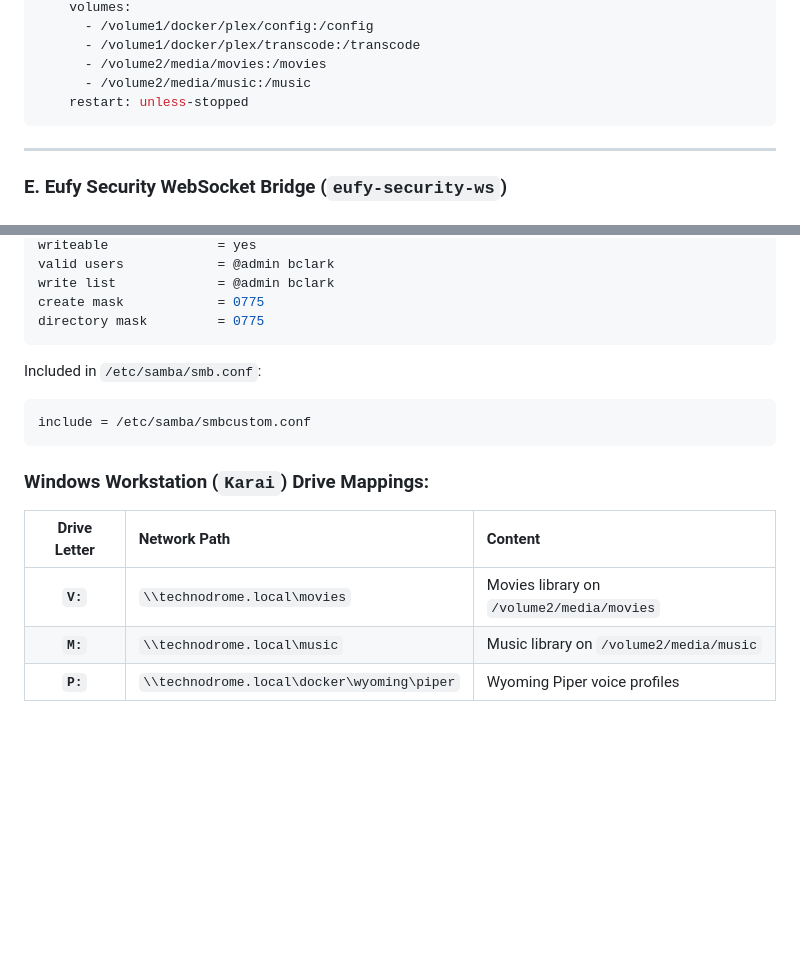
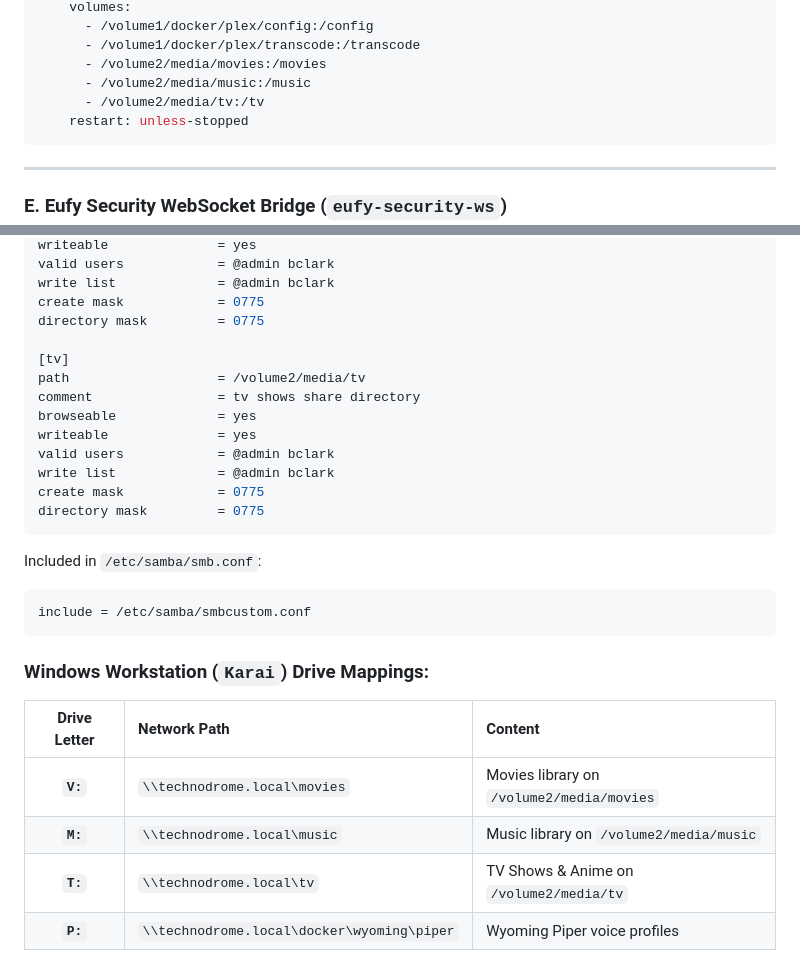
Before and after one commit to bclark/1112, a Markdown page: docs/technodrome-nas-docker.md, 2 parts joined by grey strips. Rendered like a GitHub page; blank space fills up the shorter version.

Commit message:
docs: add /tv library and T: drive mapping for episodic anime/TV content

````diff
--- a/docs/technodrome-nas-docker.md
+++ b/docs/technodrome-nas-docker.md
@@ -166,6 +166,7 @@ services:
       - /volume1/docker/plex/transcode:/transcode
       - /volume2/media/movies:/movies
       - /volume2/media/music:/music
+      - /volume2/media/tv:/tv
     restart: unless-stopped
 ```
 
@@ -247,6 +248,16 @@ valid users            = @admin bclark
 write list             = @admin bclark
 create mask            = 0775
 directory mask         = 0775
+
+[tv]
+path                   = /volume2/media/tv
+comment                = tv shows share directory
+browseable             = yes
+writeable              = yes
+valid users            = @admin bclark
+write list             = @admin bclark
+create mask            = 0775
+directory mask         = 0775
 ```
 
 Included in `/etc/samba/smb.conf`:
@@ -259,4 +270,5 @@ include = /etc/samba/smbcustom.conf
 | :---: | :--- | :--- |
 | **`V:`** | `\\technodrome.local\movies` | Movies library on `/volume2/media/movies` |
 | **`M:`** | `\\technodrome.local\music` | Music library on `/volume2/media/music` |
+| **`T:`** | `\\technodrome.local\tv` | TV Shows & Anime on `/volume2/media/tv` |
 | **`P:`** | `\\technodrome.local\docker\wyoming\piper` | Wyoming Piper voice profiles |
````
